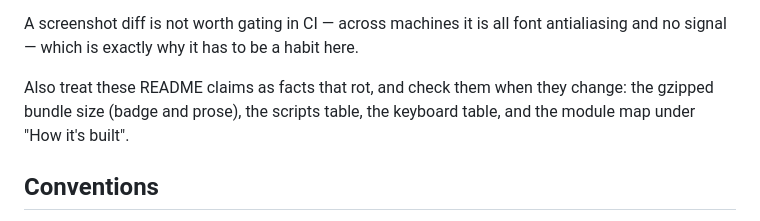
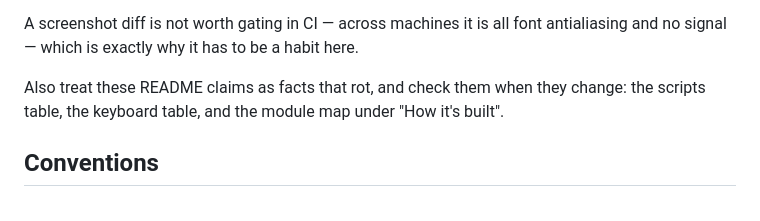
Before and after one commit to kfurtak1024/t0d0, a Markdown page: CLAUDE.md, the part around the change. GitHub-like rendering.

```diff
--- a/CLAUDE.md
+++ b/CLAUDE.md
@@ -184,8 +184,8 @@ A screenshot diff is not worth gating in CI — across machines it is all font
 antialiasing and no signal — which is exactly why it has to be a habit here.
 
 Also treat these README claims as facts that rot, and check them when they
-change: the gzipped bundle size (badge and prose), the scripts table, the
-keyboard table, and the module map under "How it's built".
+change: the scripts table, the keyboard table, and the module map under "How
+it's built".
 
 ## Conventions
 
```
Also changed, not shown: README.md (+6 -26 lines).
